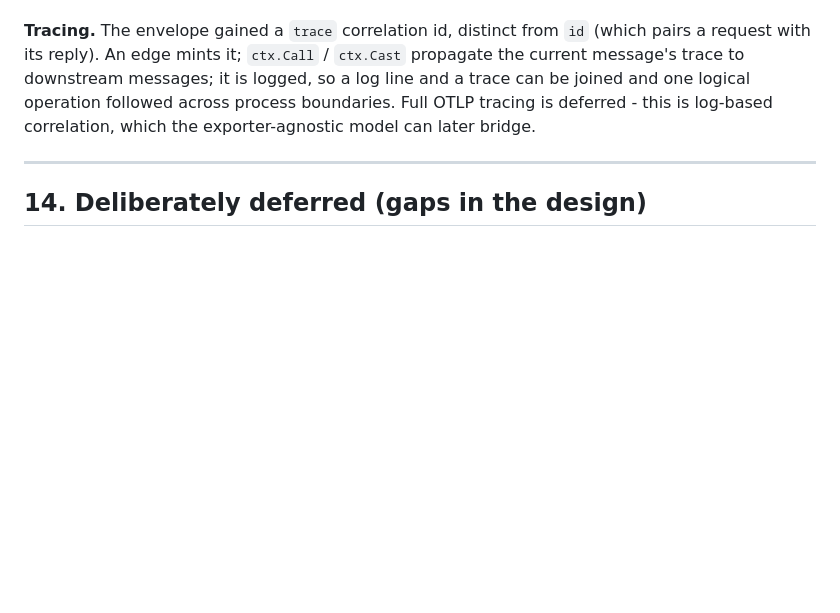
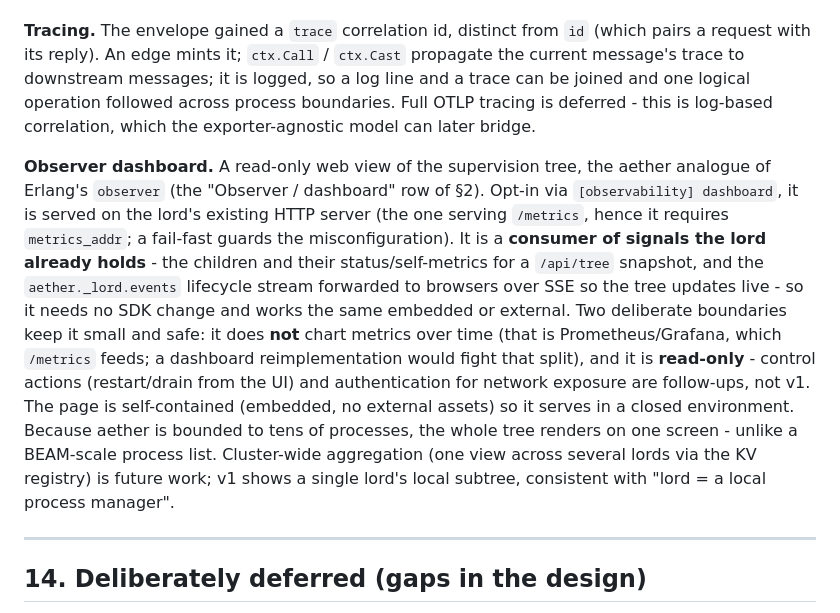
Before and after one commit to hamicek/aether, a Markdown page: DESIGN.md, the part around the change. Drawn GitHub-style; blank space fills up the shorter version.

```diff
--- a/DESIGN.md
+++ b/DESIGN.md
@@ -548,6 +548,22 @@ trace to downstream messages; it is logged, so a log line and a trace can be joi
 operation followed across process boundaries. Full OTLP tracing is deferred - this is log-based
 correlation, which the exporter-agnostic model can later bridge.
 
+**Observer dashboard.** A read-only web view of the supervision tree, the aether analogue of
+Erlang's `observer` (the "Observer / dashboard" row of §2). Opt-in via `[observability] dashboard`,
+it is served on the lord's existing HTTP server (the one serving `/metrics`, hence it requires
+`metrics_addr`; a fail-fast guards the misconfiguration). It is a **consumer of signals the lord
+already holds** - the children and their status/self-metrics for a `/api/tree` snapshot, and the
+`aether._lord.events` lifecycle stream forwarded to browsers over SSE so the tree updates live -
+so it needs no SDK change and works the same embedded or external. Two deliberate boundaries keep
+it small and safe: it does **not** chart metrics over time (that is Prometheus/Grafana, which
+`/metrics` feeds; a dashboard reimplementation would fight that split), and it is **read-only** -
+control actions (restart/drain from the UI) and authentication for network exposure are follow-ups,
+not v1. The page is self-contained (embedded, no external assets) so it serves in a closed
+environment. Because aether is bounded to tens of processes, the whole tree renders on one screen -
+unlike a BEAM-scale process list. Cluster-wide aggregation (one view across several lords via the
+KV registry) is future work; v1 shows a single lord's local subtree, consistent with "lord = a
+local process manager".
+
 ---
 
 ## 14. Deliberately deferred (gaps in the design)
```
Also changed, not shown: README.md (+14 -0 lines).
